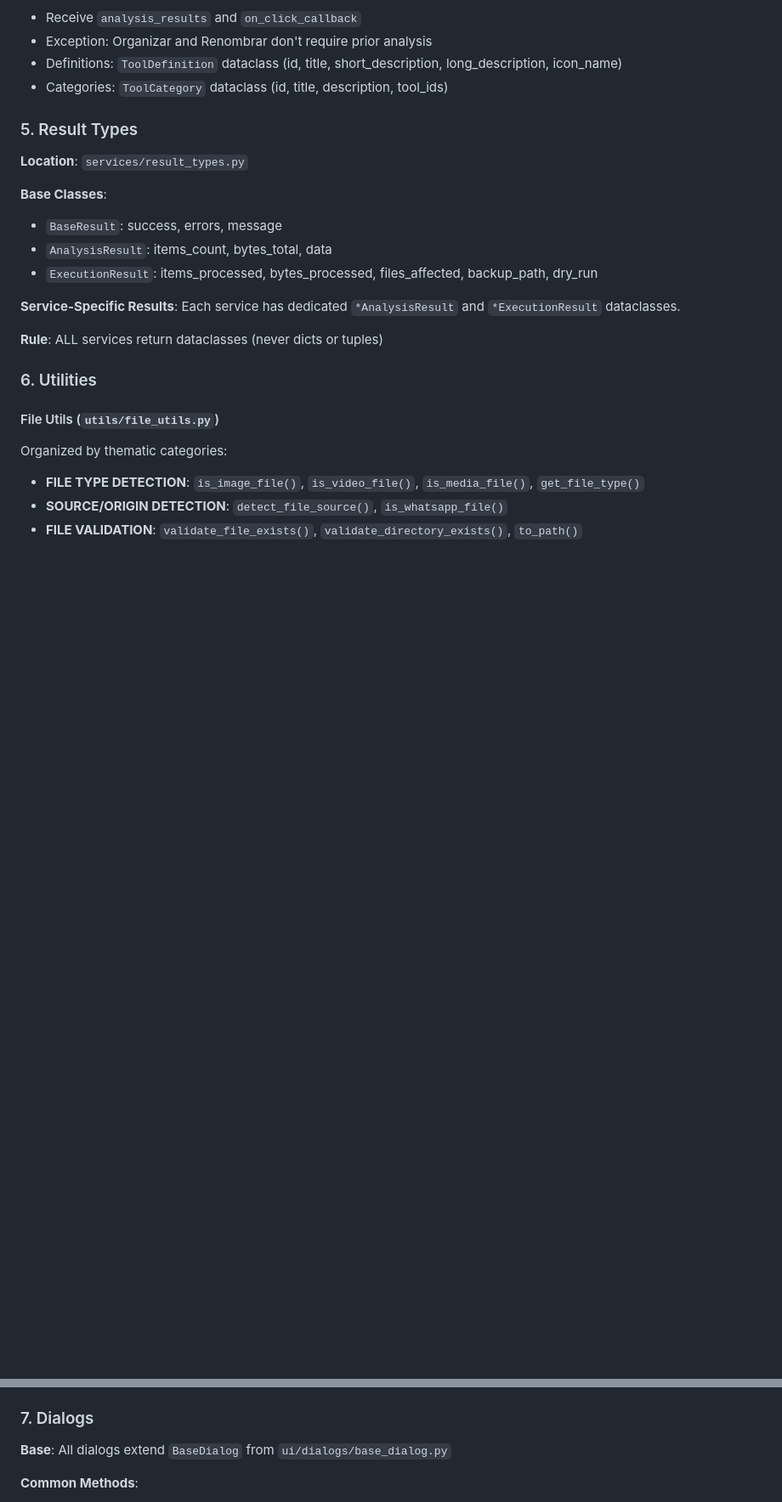
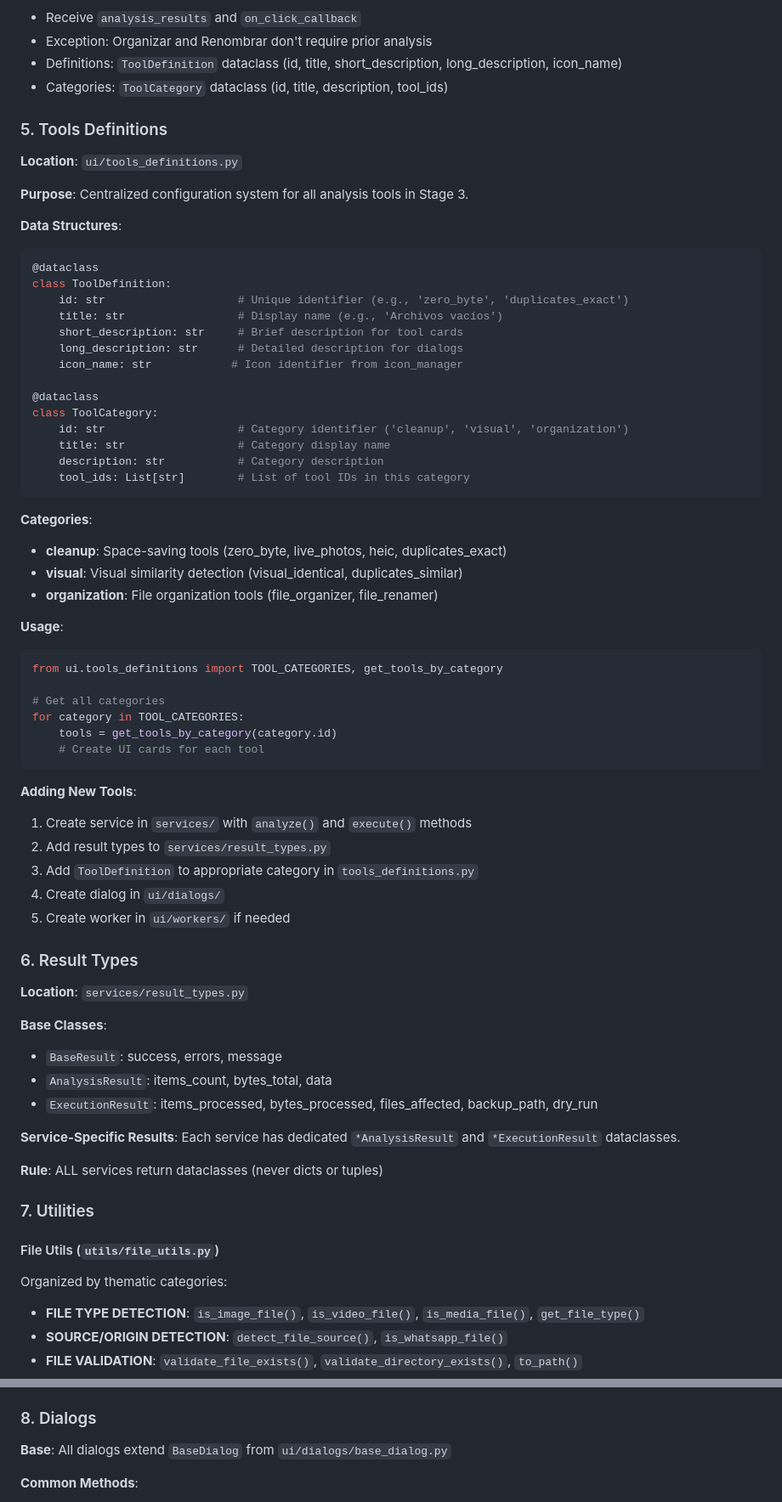
Before and after one commit to safetoolhub/innerpix-lab, a Markdown page: .github/copilot-instructions.md, 2 parts joined by grey strips. Shown at 85% size. GitHub-like rendering; blank space fills up the shorter version.

Commit message:
mejora instructions

````diff
--- a/.github/copilot-instructions.md
+++ b/.github/copilot-instructions.md
@@ -173,7 +173,52 @@ class SomeWorker(BaseWorker):
 - Definitions: `ToolDefinition` dataclass (id, title, short_description, long_description, icon_name)
 - Categories: `ToolCategory` dataclass (id, title, description, tool_ids)
 
-### 5. Result Types
+### 5. Tools Definitions
+**Location**: `ui/tools_definitions.py`
+
+**Purpose**: Centralized configuration system for all analysis tools in Stage 3.
+
+**Data Structures**:
+```python
+@dataclass
+class ToolDefinition:
+    id: str                    # Unique identifier (e.g., 'zero_byte', 'duplicates_exact')
+    title: str                 # Display name (e.g., 'Archivos vacíos')
+    short_description: str     # Brief description for tool cards
+    long_description: str      # Detailed description for dialogs
+    icon_name: str            # Icon identifier from icon_manager
+
+@dataclass
+class ToolCategory:
+    id: str                    # Category identifier ('cleanup', 'visual', 'organization')
+    title: str                 # Category display name
+    description: str           # Category description
+    tool_ids: List[str]        # List of tool IDs in this category
+```
+
+**Categories**:
+- **cleanup**: Space-saving tools (zero_byte, live_photos, heic, duplicates_exact)
+- **visual**: Visual similarity detection (visual_identical, duplicates_similar)
+- **organization**: File organization tools (file_organizer, file_renamer)
+
+**Usage**:
+```python
+from ui.tools_definitions import TOOL_CATEGORIES, get_tools_by_category
+
+# Get all categories
+for category in TOOL_CATEGORIES:
+    tools = get_tools_by_category(category.id)
+    # Create UI cards for each tool
+```
+
+**Adding New Tools**:
+1. Create service in `services/` with `analyze()` and `execute()` methods
+2. Add result types to `services/result_types.py`
+3. Add `ToolDefinition` to appropriate category in `tools_definitions.py`
+4. Create dialog in `ui/dialogs/`
+5. Create worker in `ui/workers/` if needed
+
+### 6. Result Types
 **Location**: `services/result_types.py`
 
 **Base Classes**:
@@ -185,7 +230,7 @@ class SomeWorker(BaseWorker):
 
 **Rule**: ALL services return dataclasses (never dicts or tuples)
 
-### 6. Utilities
+### 7. Utilities
 
 #### File Utils (`utils/file_utils.py`)
 Organized by thematic categories:
@@ -222,7 +267,7 @@ Organized by thematic categories:
 - **Grep-friendly**: `grep "FILE_DELETED:" logs/*.log` finds all deletions
 - **Runtime Control**: `set_dual_log_enabled(bool)` to toggle on/off
 
-### 7. Dialogs
+### 8. Dialogs
 **Base**: All dialogs extend `BaseDialog` from `ui/dialogs/base_dialog.py`
 
 **Common Methods**:
````
